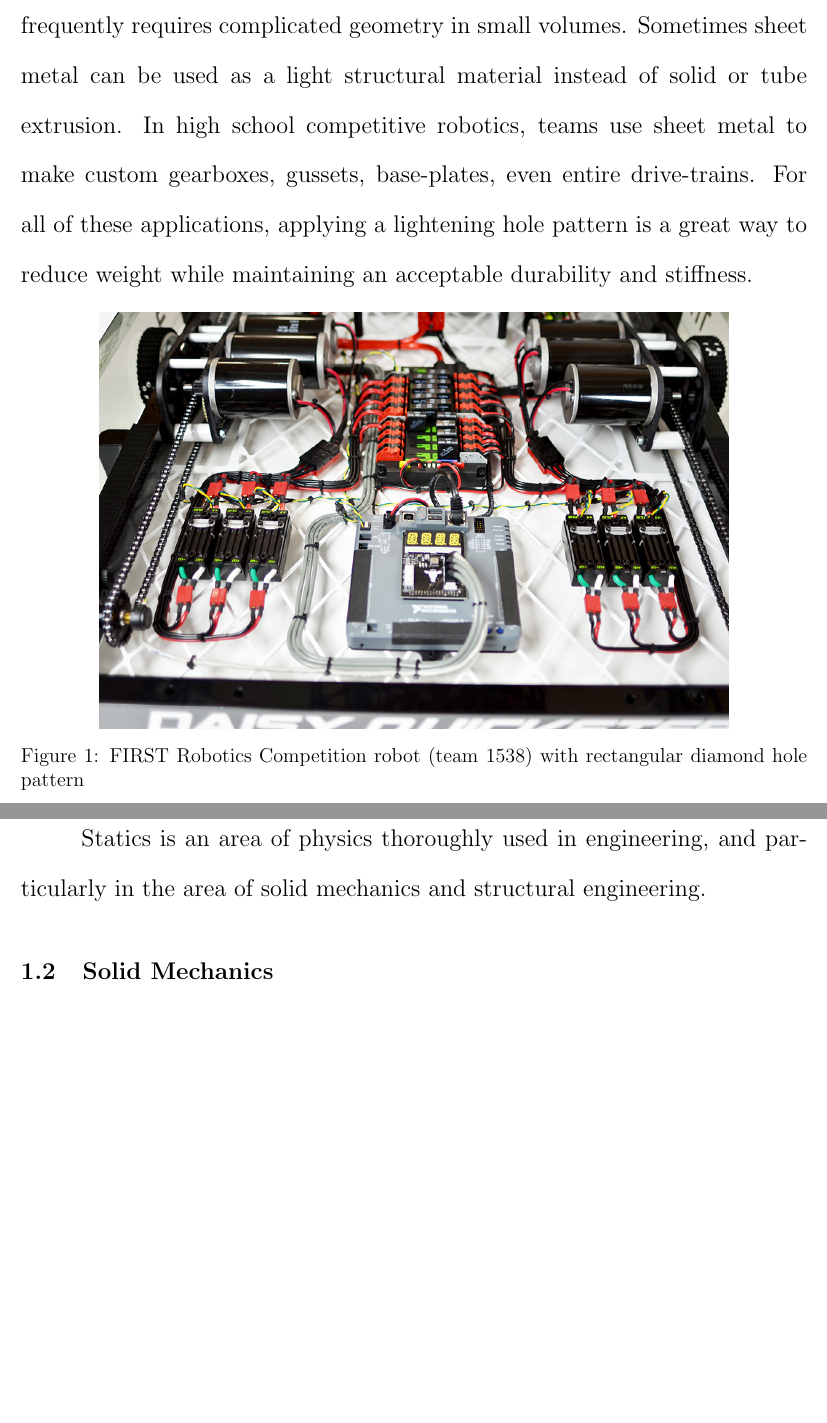
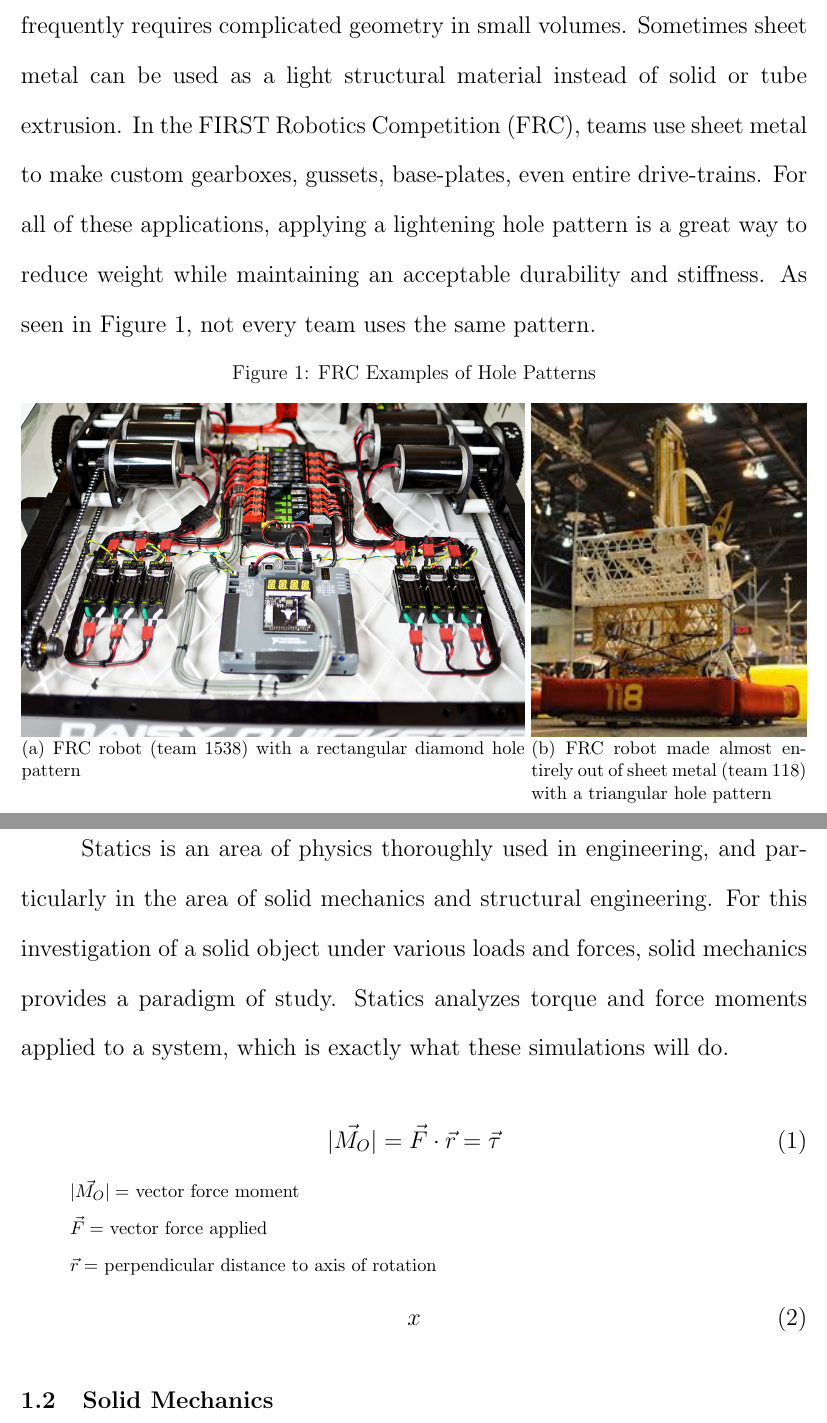
Before and after one commit to tynanpurdy/physics-ia, a LaTeX paper (latex/physics-ia.tex): two parts of pages 4 and 5 of 12, joined at a grey line, cut so that both start at the same text, the shorter picture padded with empty space. Compiled offline with pdfLaTeX.

Commit message:
more equations and background

```diff
--- a/latex/physics-ia.tex
+++ b/latex/physics-ia.tex
@@ -69,18 +69,45 @@ Words: % words
 \newpage
 
 \section{Background}
+\label{sec:background}
 
-Sheet metal is one of the most commonly used materials in engineering, but especially finds its place in the field of robotics. Sheet metal provides a stiff, structural component while taking little space and weight. Robotics frequently requires complicated geometry in small volumes. Sometimes sheet metal can be used as a light structural material instead of solid or tube extrusion. In high school competitive robotics, teams use sheet metal to make custom gearboxes, gussets, base-plates, even entire drive-trains. For all of these applications, applying a lightening hole pattern is a great way to reduce weight while maintaining an acceptable durability and stiffness.
+Sheet metal is one of the most commonly used materials in engineering, but especially finds its place in the field of robotics. Sheet metal provides a stiff, structural component while taking little space and weight. Robotics frequently requires complicated geometry in small volumes. Sometimes sheet metal can be used as a light structural material instead of solid or tube extrusion. In the FIRST Robotics Competition (FRC), teams use sheet metal to make custom gearboxes, gussets, base-plates, even entire drive-trains. For all of these applications, applying a lightening hole pattern is a great way to reduce weight while maintaining an acceptable durability and stiffness. As seen in Figure \ref{fig:frc1}, not every team uses the same pattern.
 
 \begin{figure}[H]
 	\centering
+	\caption{FRC Examples of Hole Patterns}
 	\label{fig:frc1}
-	\includegraphics[width=.8\linewidth]{frc-ex1}
-	\caption{FIRST Robotics Competition robot (team 1538) with rectangular diamond hole pattern}
+	\begin{subfigure}[t]{.64\linewidth}
+		\includegraphics[width=\linewidth]{frc-ex1}
+		\caption{FRC robot (team 1538) with a rectangular diamond hole pattern}
+	\end{subfigure}
+	\begin{subfigure}[t]{.35\linewidth}
+		\includegraphics[width=\linewidth]{frc-ex2}
+		\caption{FRC robot made almost entirely out of sheet metal (team 118) with a triangular hole pattern}
+	\end{subfigure}
 \end{figure}
 
 \subsection{Statics}
+\label{sec:statics}
 
-Statics is an area of physics thoroughly used in engineering, and particularly in the area of solid mechanics and structural engineering.
+Statics is an area of physics thoroughly used in engineering, and particularly in the area of solid mechanics and structural engineering. For this investigation of a solid object under various loads and forces, solid mechanics provides a paradigm of study. Statics analyzes torque and force moments applied to a system, which is exactly what these simulations will do.
+
+\begin{singlespace}
+\begin{equation}
+	\label{eq:force}
+	|\vec{M_O}| = \vec{F} \cdot \vec{r} = \vec{\tau}
+\end{equation}
+\begin{small}
+	\begin{itemize}
+	\item[] $|\vec{M_O}| =$ vector force moment
+	\item[] $\vec{F} =$ vector force applied
+	\item[] $\vec{r} =$ perpendicular distance to axis of rotation
+	\end{itemize}
+\end{small}
+\begin{equation}
+	\label{eq:torque}
+	x
+\end{equation}
+\end{singlespace}
 
 \subsection{Solid Mechanics}
```
Also changed, not shown: imgs/frc-ex2.jpg (added), latex/physics-ia.pdf, latex/physics-ia.tex (13 more changed lines).
